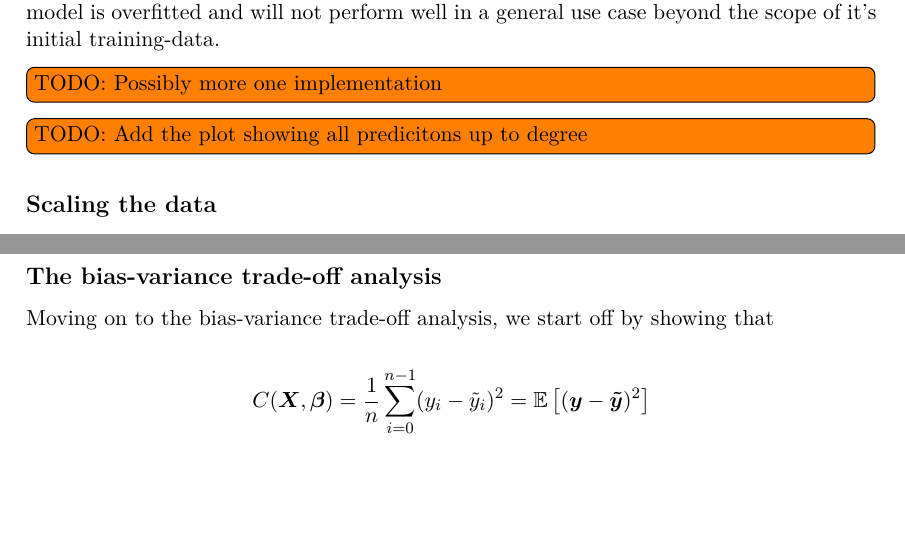
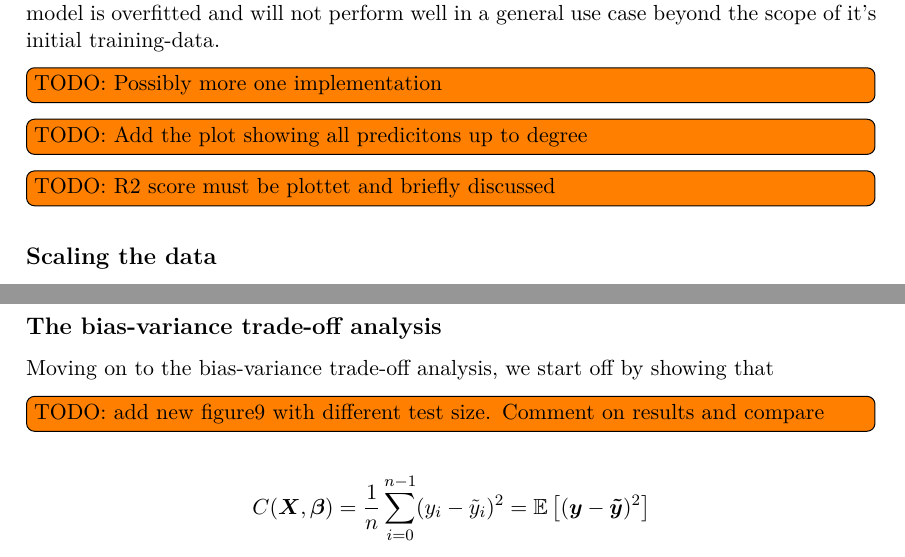
Before and after one commit to AndreasBordvik/FYS-STK4155-Prj1_report, a LaTeX document (main.tex): two parts of pages 3 and 8 of 30, joined at a grey line, cut so that both start at the same text, the shorter picture padded with empty space. Compiled offline with XeLaTeX.

Commit message:
report comments

```diff
--- a/main.tex
+++ b/main.tex
@@ -183,6 +183,7 @@ The R2 score (coefficient of determination) is another metric that can be relate
 
 \todo[inline]{TODO: Possibly more one implementation}
 \todo[inline]{TODO: Add the plot showing all predicitons up to degree}
+\todo[inline]{TODO: R2 score must be plottet and briefly discussed}
 
 \subsection*{Scaling the data}
 Our motivation for scaling the data arise in the context of fitting a design matrix of predictors with different units. To avoid having to disregard some predictors in favor of others based on their unit, not necessarily their contribution to the function fit, a scaling of the data is performed. By scaling the data using one of several scaling techniques, we ensure that all predictors lie in the same reference domain, resulting in a more accurate representation of the predictors. Furthermore, scaled data generally increases model skill. SciKit-learn includes several different Scalers, such as the StandardScaler and MinMaxScaler. \cite{scikit-learn} For this discussion, the StandardScaler will be inspected.
@@ -285,7 +286,7 @@ For the rest of this assignment up to and including Exercise 5, we will add nois
 \subsection*{The bias-variance trade-off analysis}
 
 Moving on to the bias-variance trade-off analysis, we start off by showing that
-
+\todo[inline]{TODO: add new figure9 with different test size. Comment on results and compare}
 \[
   C(\bm{X},\bm{\beta}) =\frac{1}{n}\sum_{i=0}^{n-1}(y_i-\tilde{y}_i)^2=\mathbb{E}\left[(\bm{y}-\bm{\tilde{y}})^2\right]
 \]
```
Also changed, not shown: main.pdf, main.tex (2 more changed lines).
